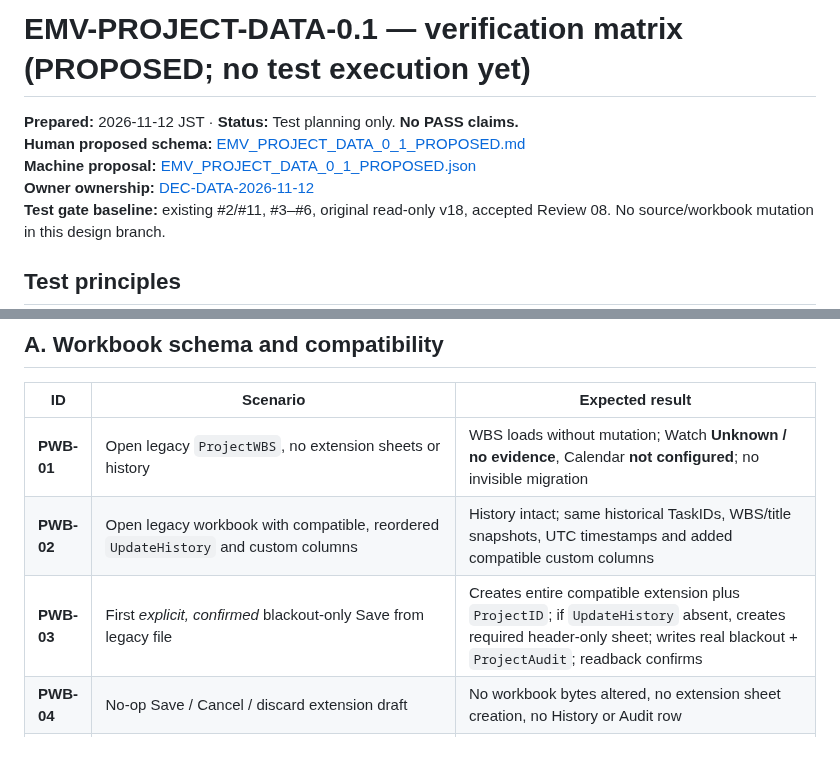
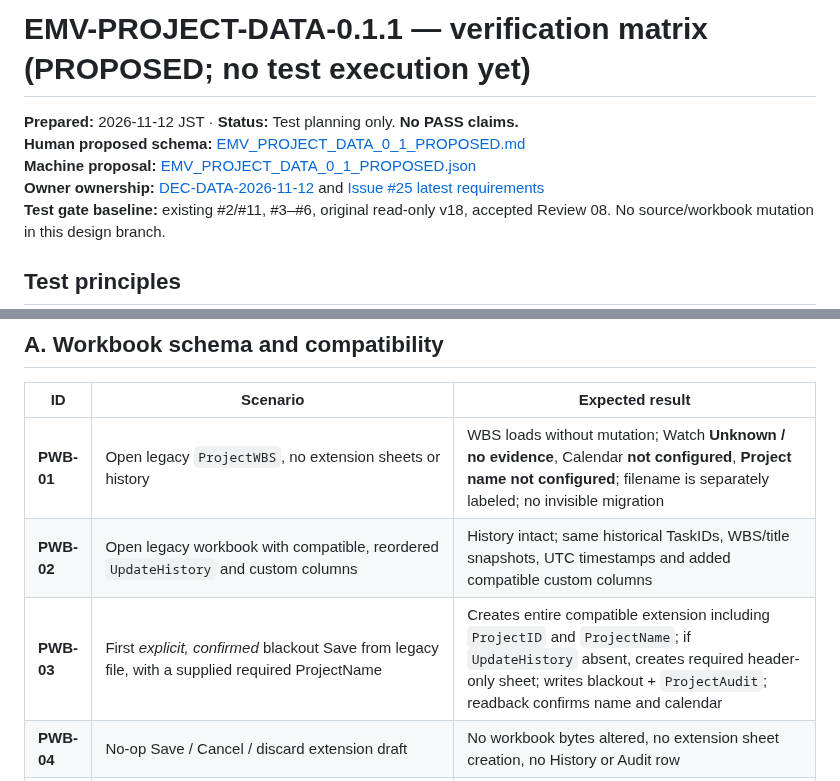
Before and after one commit to Kenny619/spl-wbs, a Markdown page: docs/verification/EMV_PROJECT_DATA_0_1_ACCEPTANCE_PLAN.md, 2 parts joined by grey strips. Rendered like a GitHub page; blank space fills up the shorter version.

```diff
--- a/docs/verification/EMV_PROJECT_DATA_0_1_ACCEPTANCE_PLAN.md
+++ b/docs/verification/EMV_PROJECT_DATA_0_1_ACCEPTANCE_PLAN.md
@@ -1,9 +1,9 @@
-# EMV-PROJECT-DATA-0.1 — verification matrix (PROPOSED; no test execution yet)
+# EMV-PROJECT-DATA-0.1.1 — verification matrix (PROPOSED; no test execution yet)
 
 **Prepared:** 2026-11-12 JST · **Status:** Test planning only. **No PASS claims.**
 **Human proposed schema:** [EMV_PROJECT_DATA_0_1_PROPOSED.md](../specifications/EMV_PROJECT_DATA_0_1_PROPOSED.md)
 **Machine proposal:** [EMV_PROJECT_DATA_0_1_PROPOSED.json](../specifications/EMV_PROJECT_DATA_0_1_PROPOSED.json)
-**Owner ownership:** [DEC-DATA-2026-11-12](../design/28_EXCEL_PROJECT_DATA_AND_LOCAL_PREFERENCES_OWNER_CLARIFICATION.md)
+**Owner ownership:** [DEC-DATA-2026-11-12](../design/28_EXCEL_PROJECT_DATA_AND_LOCAL_PREFERENCES_OWNER_CLARIFICATION.md) and [Issue #25 latest requirements](https://github.com/Kenny619/spl-wbs/issues/25#issuecomment-6812583483)
 **Test gate baseline:** existing #2/#11, #3–#6, original read-only v18, accepted Review 08. No source/workbook mutation in this design branch.
 
 ## Test principles
@@ -18,9 +18,9 @@
 
 | ID | Scenario | Expected result |
 |---|---|---|
-| **PWB-01** | Open legacy `ProjectWBS`, no extension sheets or history | WBS loads without mutation; Watch **Unknown / no evidence**, Calendar **not configured**; no invisible migration |
+| **PWB-01** | Open legacy `ProjectWBS`, no extension sheets or history | WBS loads without mutation; Watch **Unknown / no evidence**, Calendar **not configured**, **Project name not configured**; filename is separately labeled; no invisible migration |
 | **PWB-02** | Open legacy workbook with compatible, reordered `UpdateHistory` and custom columns | History intact; same historical TaskIDs, WBS/title snapshots, UTC timestamps and added compatible custom columns |
-| **PWB-03** | First *explicit, confirmed* blackout-only Save from legacy file | Creates entire compatible extension plus `ProjectID`; if `UpdateHistory` absent, creates required header-only sheet; writes real blackout + `ProjectAudit`; readback confirms |
+| **PWB-03** | First *explicit, confirmed* blackout Save from legacy file, with a supplied required ProjectName | Creates entire compatible extension including `ProjectID` and `ProjectName`; if `UpdateHistory` absent, creates required header-only sheet; writes blackout + `ProjectAudit`; readback confirms name and calendar |
 | **PWB-04** | No-op Save / Cancel / discard extension draft | No workbook bytes altered, no extension sheet creation, no History or Audit row |
 | **PWB-05** | Existing extension with shuffled required column order and compatible extra columns | Read/write by header names; preserve original extra values and other sheets as far as fidelity preflight allows |
 | **PWB-06** | Duplicate/blank header, duplicate UUID, invalid date/Boolean, malformed audit value | Write **blocked** with affected sheet/row/column; draft retained, source preserved |
```
Also changed, not shown: other parts of docs/verification/EMV_PROJECT_DATA_0_1_ACCEPTANCE_PLAN.md (+17 -1 lines).
